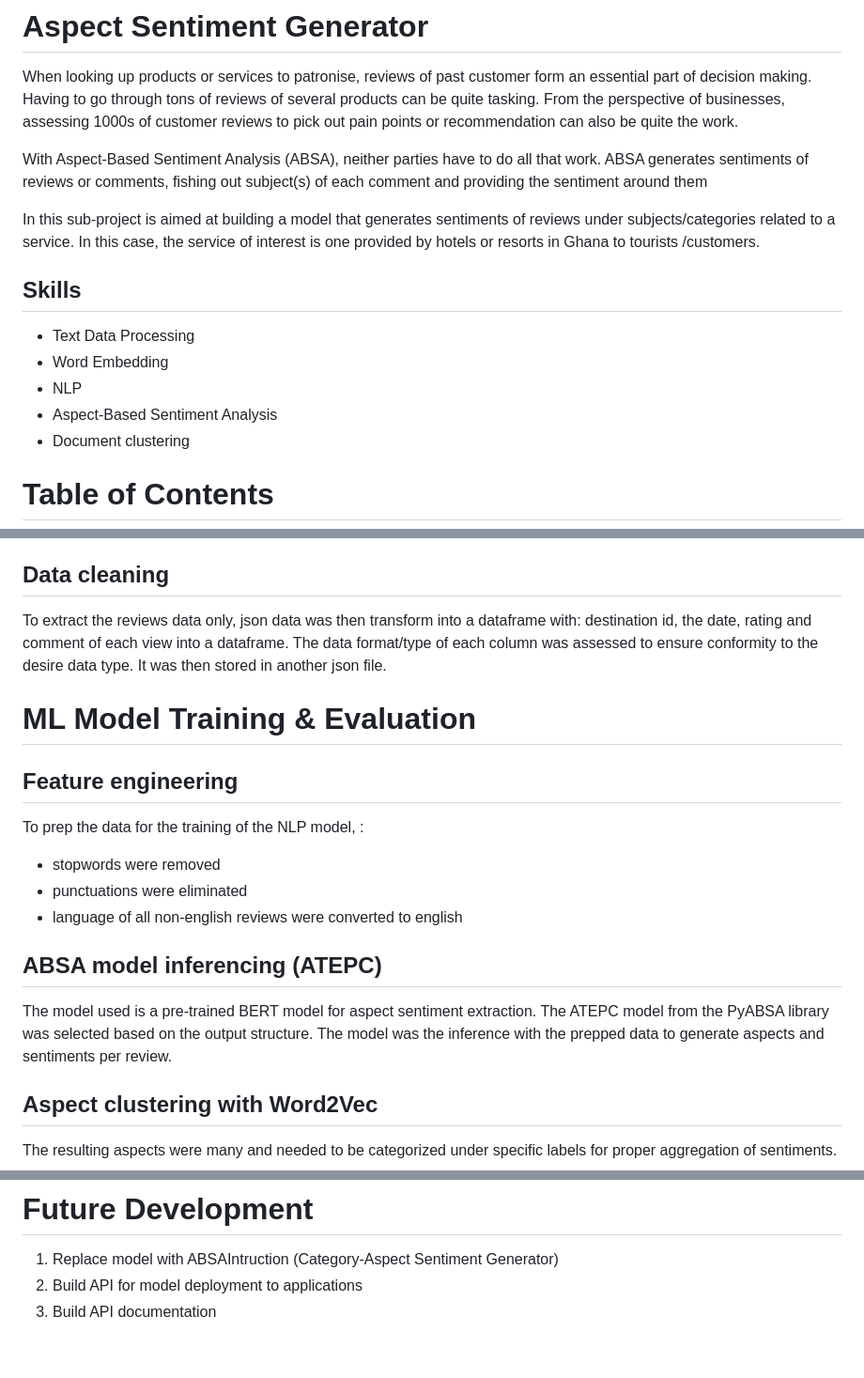
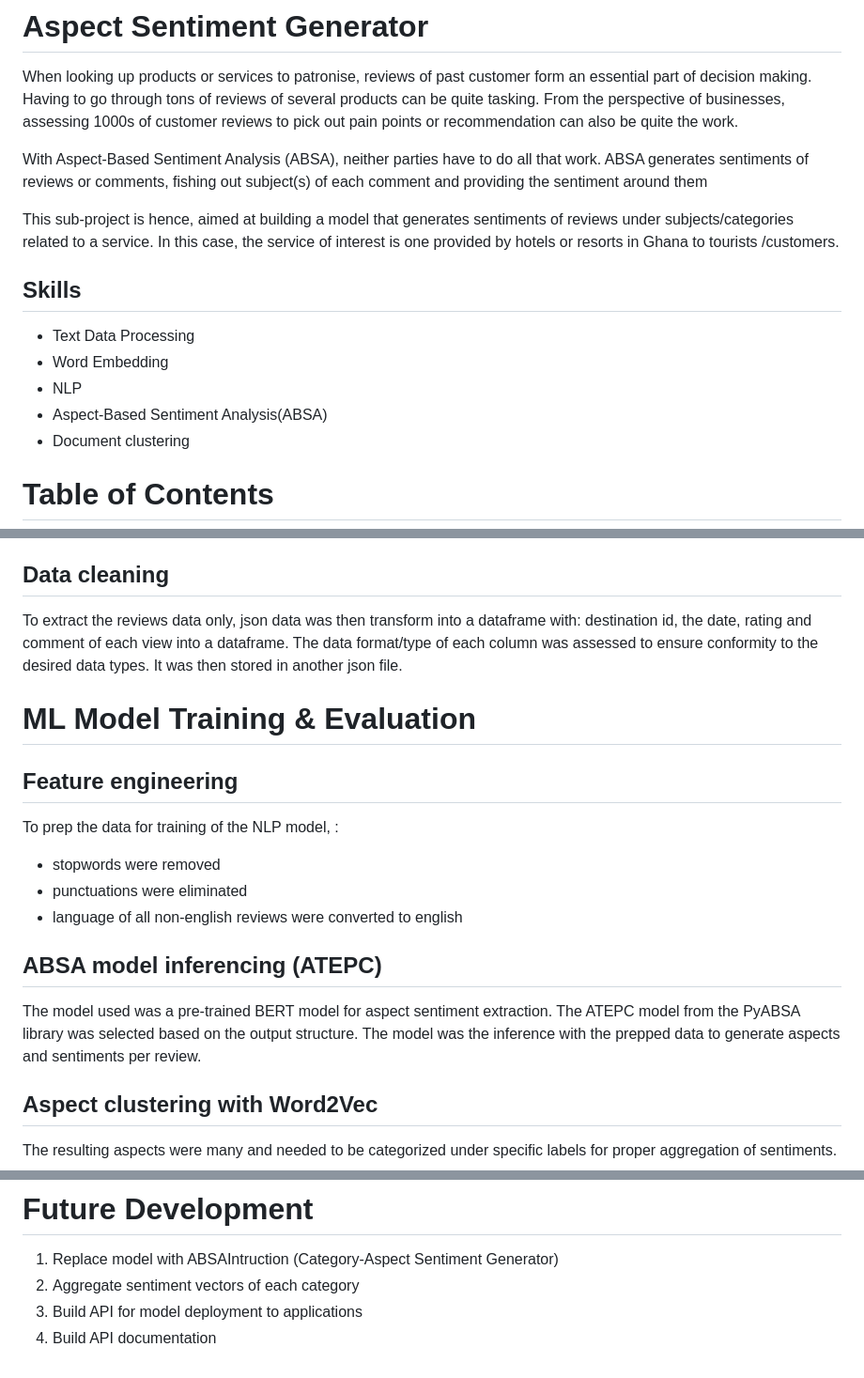
Before and after one commit to josephine-amponsah/absa-based-recommender, a Markdown page: ABSA.md, 3 parts joined by grey strips. Shown at 94% size. Rendered like a GitHub page.

Commit message:
ABSA read me | corrections

```diff
--- a/ABSA.md
+++ b/ABSA.md
@@ -4,14 +4,14 @@ When looking up products or services to patronise, reviews of past customer form
 
 With Aspect-Based Sentiment Analysis (ABSA), neither parties have to do all that work. ABSA generates sentiments of reviews or comments, fishing out subject(s) of each comment and providing the sentiment around them
 
-In this sub-project is aimed at building a model that generates sentiments of reviews under subjects/categories related to a service. In this case, the service of interest is one provided by hotels or resorts in Ghana to tourists /customers.
+This sub-project is hence, aimed at building a model that generates sentiments of reviews under subjects/categories related to a service. In this case, the service of interest is one provided by hotels or resorts in Ghana to tourists /customers.
 
 ## Skills
 
 - Text Data Processing
 - Word Embedding
 - NLP
-- Aspect-Based Sentiment Analysis
+- Aspect-Based Sentiment Analysis(ABSA)
 - Document clustering
 
 # Table of Contents
@@ -49,13 +49,13 @@ Data of destinations were scraped from the web using APIFY's python client. The
 
 ## Data cleaning
 
-To extract the reviews data only, json data was then transform into a dataframe with: destination id, the date, rating and comment of each view into a dataframe. The data format/type of each column was assessed to ensure conformity to the desire data type. It was then stored in another json file.
+To extract the reviews data only, json data was then transform into a dataframe with: destination id, the date, rating and comment of each view into a dataframe. The data format/type of each column was assessed to ensure conformity to the desired data types. It was then stored in another json file.
 
 # ML Model Training & Evaluation
 
 ## Feature engineering
 
-To prep the data for the training of the NLP model, :
+To prep the data for training of the NLP model, :
 
 - stopwords were removed
 - punctuations were eliminated
@@ -63,7 +63,7 @@ To prep the data for the training of the NLP model, :
 
 ## ABSA model inferencing (ATEPC)
 
-The model used is a pre-trained BERT model for aspect sentiment extraction. The ATEPC model from the PyABSA library was selected based on the output structure. The model was the inference with the prepped data to generate aspects and sentiments per review.
+The model used was a pre-trained BERT model for aspect sentiment extraction. The ATEPC model from the PyABSA library was selected based on the output structure. The model was the inference with the prepped data to generate aspects and sentiments per review.
 
 ## Aspect clustering with Word2Vec
 
@@ -87,5 +87,6 @@ With the introduction of the Category Aspect Sentiment generator (ABSAInstructio
 # Future Development
 
 1. Replace model with ABSAIntruction (Category-Aspect Sentiment Generator)
-2. Build API for model deployment to applications
-3. Build API documentation
+2. Aggregate sentiment vectors of each category
+3. Build API for model deployment to applications
+4. Build API documentation
```
